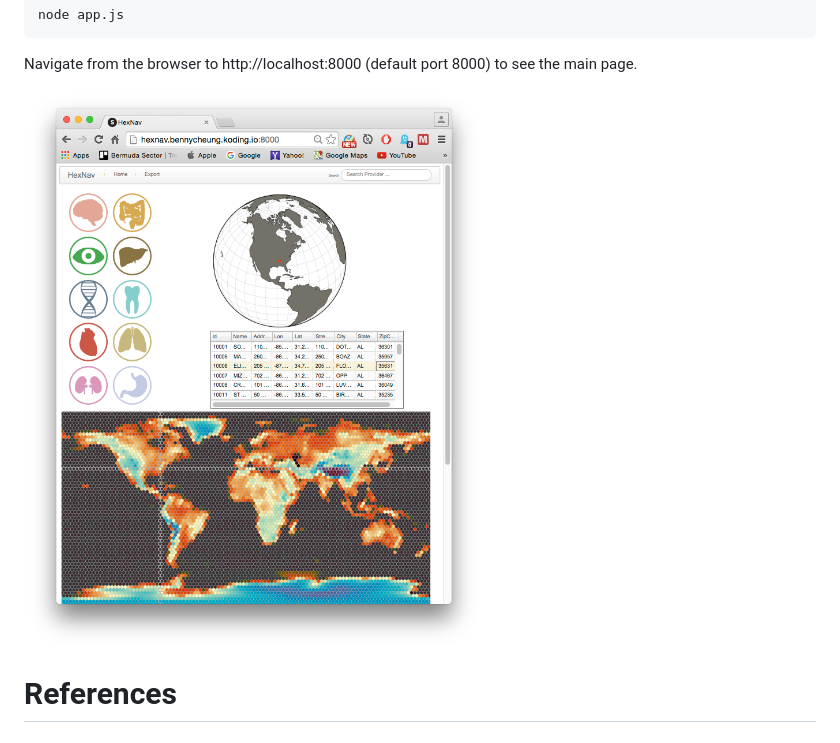
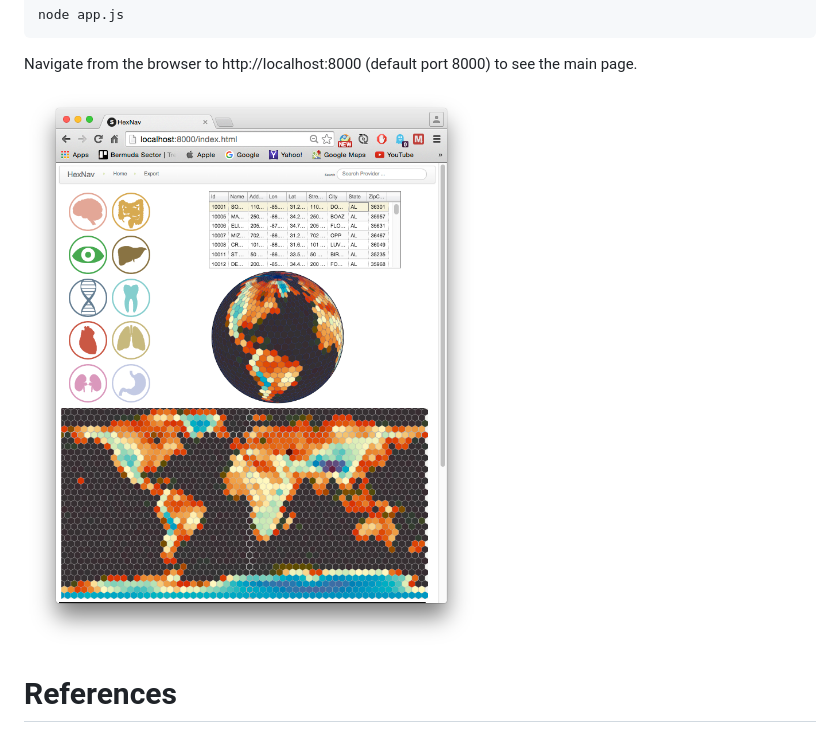
Before and after one commit to Nanonid/HexNav, a Markdown page: README.md, the part around the change. GitHub-like rendering; pictures changed too: doc/HexNav_hexgrid_globe.png (added).

Commit message:
hex globe integration

```diff
--- a/README.md
+++ b/README.md
@@ -24,7 +24,7 @@ node app.js
 
 Navigate from the browser to http://localhost:8000 (default port 8000) to see the main page.
 
-![HexNav Main Page](doc/HexNav_hexgrid_integration.png)
+![HexNav Main Page](doc/HexNav_hexgrid_globe.png)
 
 # References
 
```
Also changed, not shown: 4 other files.
